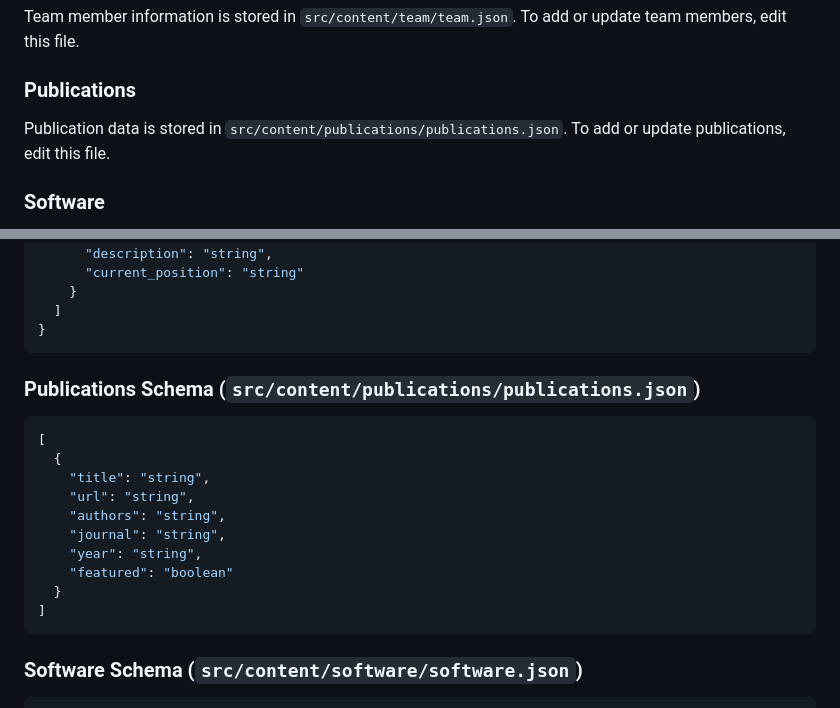
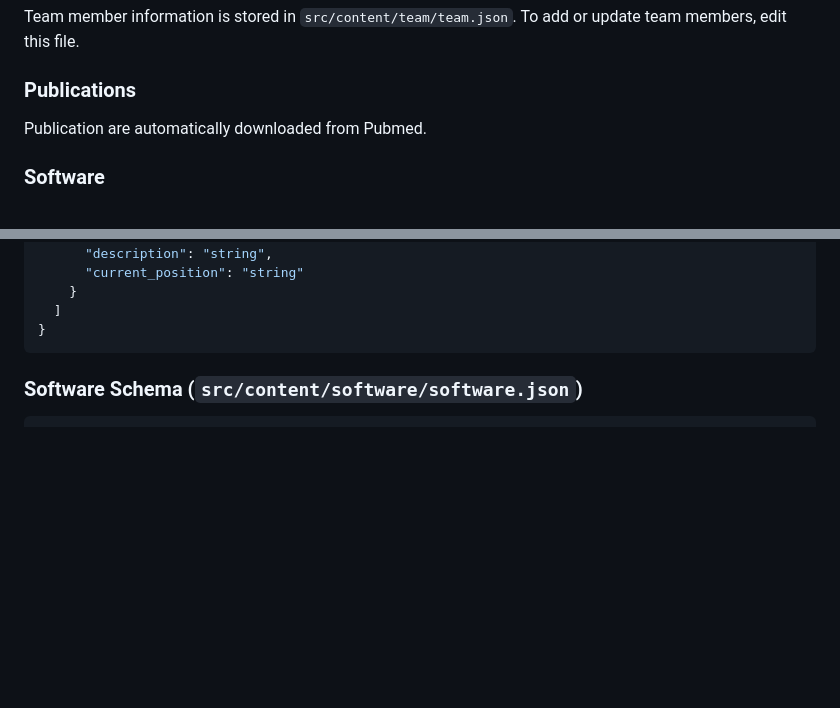
Before and after one commit to saezlab/saezlab.org, a Markdown page: README.md, 2 parts joined by grey strips. Drawn GitHub-style; blank space fills up the shorter version.

Commit message:
updated readme (publications now loaded dynamically)

````diff
--- a/README.md
+++ b/README.md
@@ -59,7 +59,7 @@ Team member information is stored in `src/content/team/team.json`. To add or upd
 
 ### Publications
 
-Publication data is stored in `src/content/publications/publications.json`. To add or update publications, edit this file.
+Publication are automatically downloaded from Pubmed.
 
 ### Software
 
@@ -105,20 +105,6 @@ Partner information is stored in `src/content/partners/partners.json`. To add or
     }
   ]
 }
-```
-
-### Publications Schema (`src/content/publications/publications.json`)
-```json
-[
-  {
-    "title": "string",
-    "url": "string",
-    "authors": "string",
-    "journal": "string",
-    "year": "string",
-    "featured": "boolean"
-  }
-]
 ```
 
 ### Software Schema (`src/content/software/software.json`)
````
